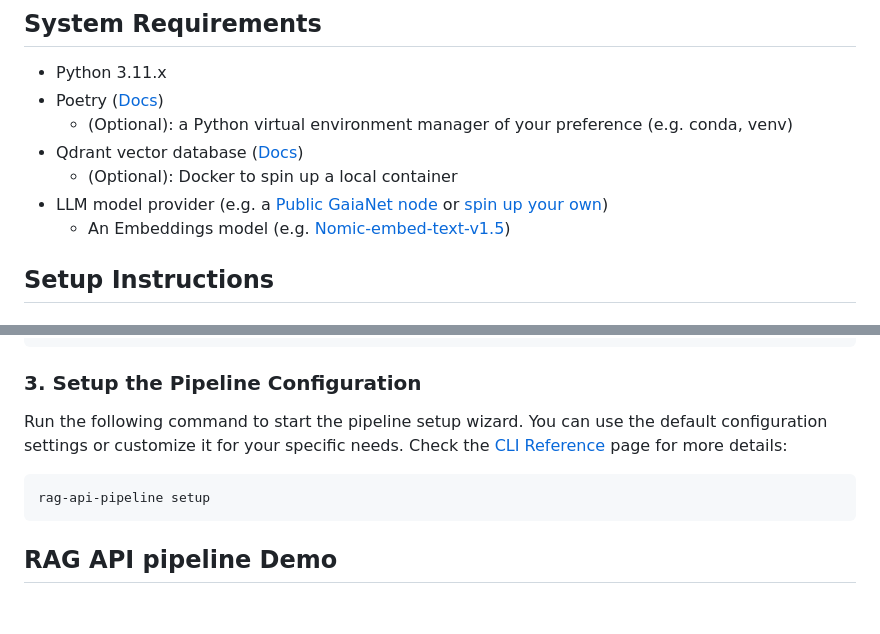
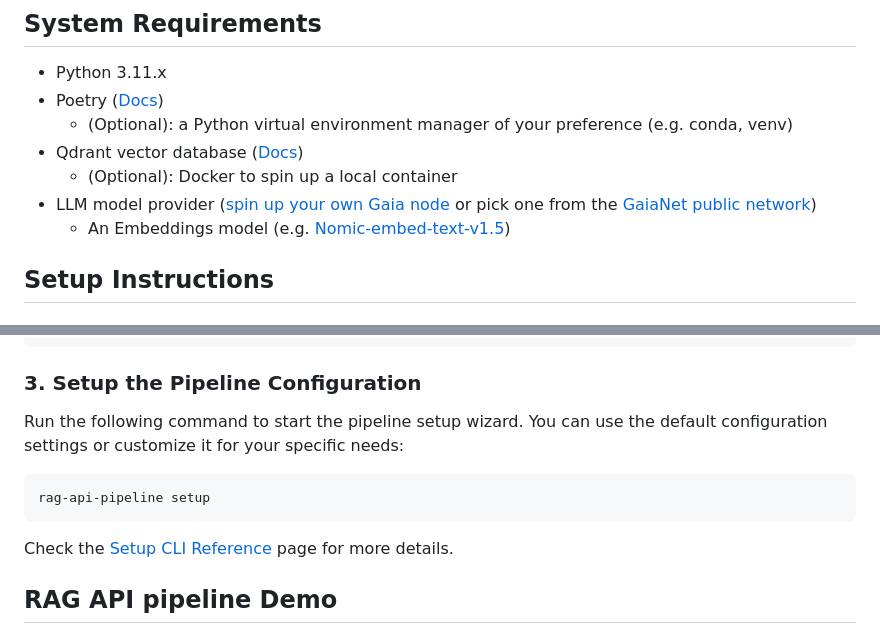
Before and after one commit to raid-guild/gaianet-rag-api-pipeline, a Markdown page: README.md, 2 parts joined by grey strips. Rendered like a GitHub page; blank space fills up the shorter version.

````diff
--- a/README.md
+++ b/README.md
@@ -11,7 +11,7 @@ The following sections help you to quickly setup and execute the pipeline on you
   - (Optional): a Python virtual environment manager of your preference (e.g. conda, venv)
 - Qdrant vector database ([Docs](https://qdrant.tech/documentation/))
   - (Optional): Docker to spin up a local container
-- LLM model provider (e.g. a [Public GaiaNet node](https://www.gaianet.ai/chat) or [spin up your own](https://docs.gaianet.ai/node-guide/quick-start))
+- LLM model provider ([spin up your own Gaia node](docs/pages/cli/node-deployment.mdx) or pick one from the [GaiaNet public network](https://www.gaianet.ai/chat))
   - An Embeddings model (e.g. [Nomic-embed-text-v1.5](https://huggingface.co/gaianet/Nomic-embed-text-v1.5-Embedding-GGUF/tree/main?show_file_info=nomic-embed-text-v1.5.f16.gguf))
 
 ## Setup Instructions
@@ -36,12 +36,13 @@ pip install -e .
 
 ### 3. Setup the Pipeline Configuration
 
-Run the following command to start the pipeline setup wizard. You can use the default configuration settings or customize it for your specific needs.
-Check the [CLI Reference](docs/pages/cli/reference.mdx) page for more details:
+Run the following command to start the pipeline setup wizard. You can use the default configuration settings or customize it for your specific needs:
 
 ```bash
 rag-api-pipeline setup
 ```
+
+Check the [Setup CLI Reference](docs/pages/cli/setup.mdx) page for more details.
 
 ## RAG API pipeline Demo
 
````
